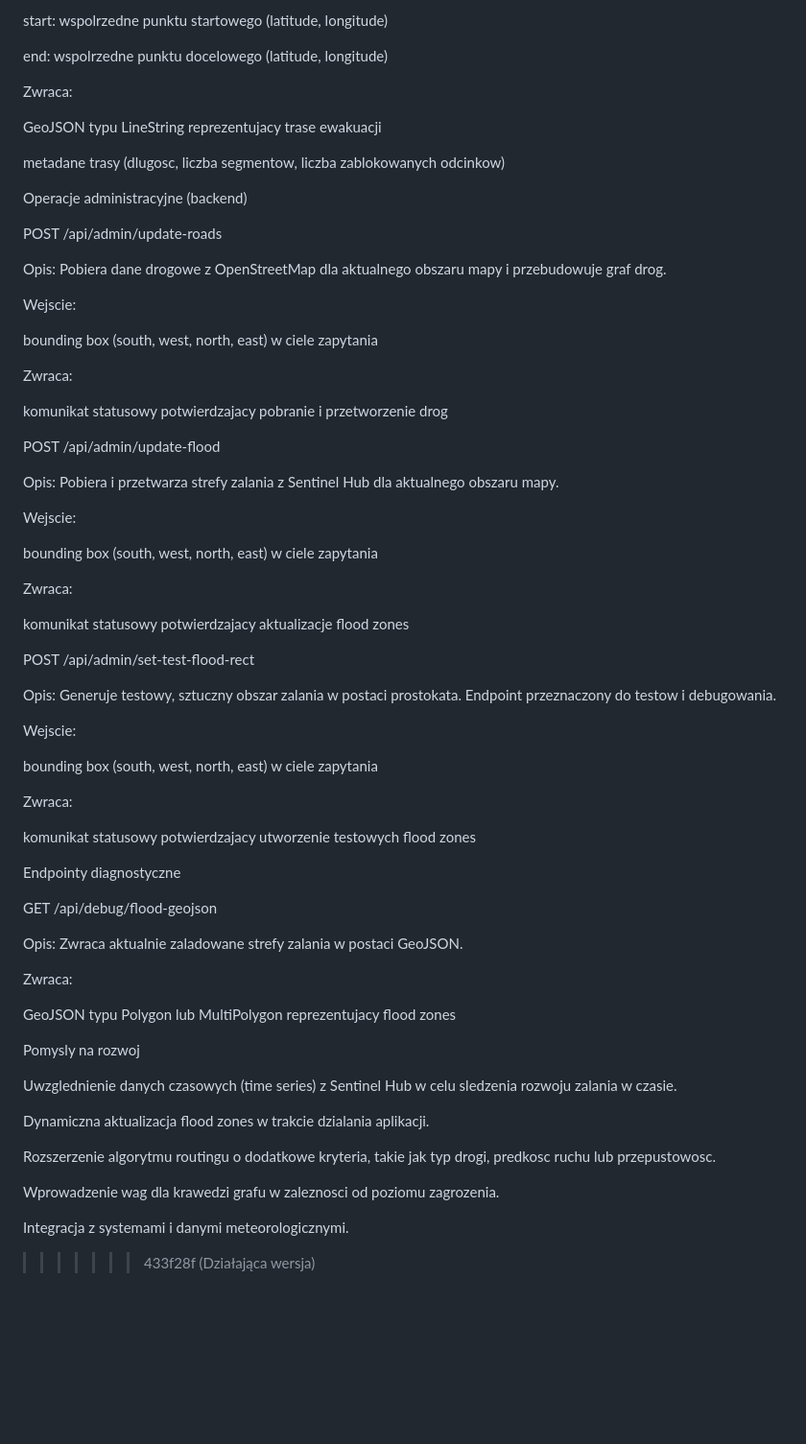
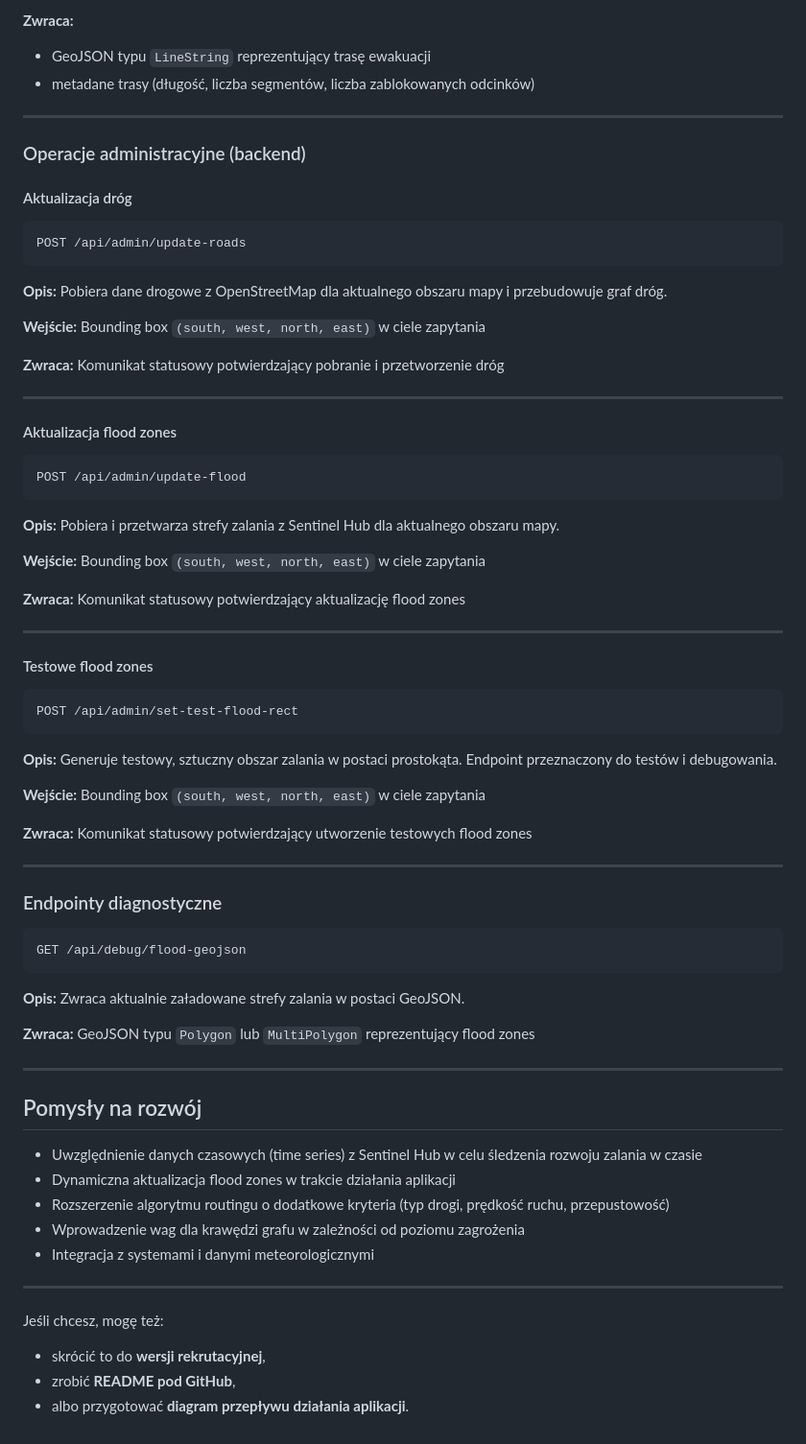
Before and after one commit to Adam-Sapiecha/Sensorbite, a Markdown page: README.md, the part around one of its changes. Shown at 96% size. GitHub-like rendering; blank space fills up the shorter version.

Commit message:
Refactor README structure for better readability
Porządkuje strukturę, nagłówki i listy w README, aby poprawić czytelność i logikę dokumentacji.

````diff
--- a/README.md
+++ b/README.md
@@ -186,77 +198,91 @@ Parametry:
 
-start: wspolrzedne punktu startowego (latitude, longitude)
+**Zwraca:**
 
-end: wspolrzedne punktu docelowego (latitude, longitude)
+* GeoJSON typu `LineString` reprezentujący trasę ewakuacji
+* metadane trasy (długość, liczba segmentów, liczba zablokowanych odcinków)
 
-Zwraca:
+---
 
-GeoJSON typu LineString reprezentujacy trase ewakuacji
+### Operacje administracyjne (backend)
 
-metadane trasy (dlugosc, liczba segmentow, liczba zablokowanych odcinkow)
+#### Aktualizacja dróg
 
-Operacje administracyjne (backend)
+```
+POST /api/admin/update-roads
+```
 
-POST /api/admin/update-roads
+**Opis:**
+Pobiera dane drogowe z OpenStreetMap dla aktualnego obszaru mapy i przebudowuje graf dróg.
 
-Opis:
-Pobiera dane drogowe z OpenStreetMap dla aktualnego obszaru mapy i przebudowuje graf drog.
+**Wejście:**
+Bounding box `(south, west, north, east)` w ciele zapytania
 
-Wejscie:
+**Zwraca:**
+Komunikat statusowy potwierdzający pobranie i przetworzenie dróg
 
-bounding box (south, west, north, east) w ciele zapytania
+---
 
-Zwraca:
+#### Aktualizacja flood zones
 
-komunikat statusowy potwierdzajacy pobranie i przetworzenie drog
+```
+POST /api/admin/update-flood
+```
 
-POST /api/admin/update-flood
-
-Opis:
+**Opis:**
 Pobiera i przetwarza strefy zalania z Sentinel Hub dla aktualnego obszaru mapy.
 
-Wejscie:
+**Wejście:**
+Bounding box `(south, west, north, east)` w ciele zapytania
 
-bounding box (south, west, north, east) w ciele zapytania
+**Zwraca:**
+Komunikat statusowy potwierdzający aktualizację flood zones
 
-Zwraca:
+---
 
-komunikat statusowy potwierdzajacy aktualizacje flood zones
+#### Testowe flood zones
 
+```
 POST /api/admin/set-test-flood-rect
+```
 
-Opis:
-Generuje testowy, sztuczny obszar zalania w postaci prostokata. Endpoint przeznaczony do testow i debugowania.
+**Opis:**
+Generuje testowy, sztuczny obszar zalania w postaci prostokąta.
+Endpoint przeznaczony do testów i debugowania.
 
-Wejscie:
+**Wejście:**
+Bounding box `(south, west, north, east)` w ciele zapytania
 
-bounding box (south, west, north, east) w ciele zapytania
+**Zwraca:**
+Komunikat statusowy potwierdzający utworzenie testowych flood zones
 
-Zwraca:
+---
 
-komunikat statusowy potwierdzajacy utworzenie testowych flood zones
+### Endpointy diagnostyczne
 
-Endpointy diagnostyczne
+```
+GET /api/debug/flood-geojson
+```
 
-GET /api/debug/flood-geojson
+**Opis:**
+Zwraca aktualnie załadowane strefy zalania w postaci GeoJSON.
 
-Opis:
-Zwraca aktualnie zaladowane strefy zalania w postaci GeoJSON.
+**Zwraca:**
+GeoJSON typu `Polygon` lub `MultiPolygon` reprezentujący flood zones
 
-Zwraca:
+---
 
-GeoJSON typu Polygon lub MultiPolygon reprezentujacy flood zones
+## Pomysły na rozwój
 
+* Uwzględnienie danych czasowych (time series) z Sentinel Hub w celu śledzenia rozwoju zalania w czasie
+* Dynamiczna aktualizacja flood zones w trakcie działania aplikacji
+* Rozszerzenie algorytmu routingu o dodatkowe kryteria (typ drogi, prędkość ruchu, przepustowość)
+* Wprowadzenie wag dla krawędzi grafu w zależności od poziomu zagrożenia
+* Integracja z systemami i danymi meteorologicznymi
 
+---
 
-Pomysly na rozwoj
+Jeśli chcesz, mogę też:
 
-Uwzglednienie danych czasowych (time series) z Sentinel Hub w celu sledzenia rozwoju zalania w czasie.
-
-Dynamiczna aktualizacja flood zones w trakcie dzialania aplikacji.
-
-Rozszerzenie algorytmu routingu o dodatkowe kryteria, takie jak typ drogi, predkosc ruchu lub przepustowosc.
-
-Wprowadzenie wag dla krawedzi grafu w zaleznosci od poziomu zagrozenia.
-
-Integracja z systemami i danymi meteorologicznymi.
->>>>>>> 433f28f (Działająca wersja)
+* skrócić to do **wersji rekrutacyjnej**,
+* zrobić **README pod GitHub**,
+* albo przygotować **diagram przepływu działania aplikacji**.
````
Also changed, not shown: other parts of README.md (+119 -107 lines).
